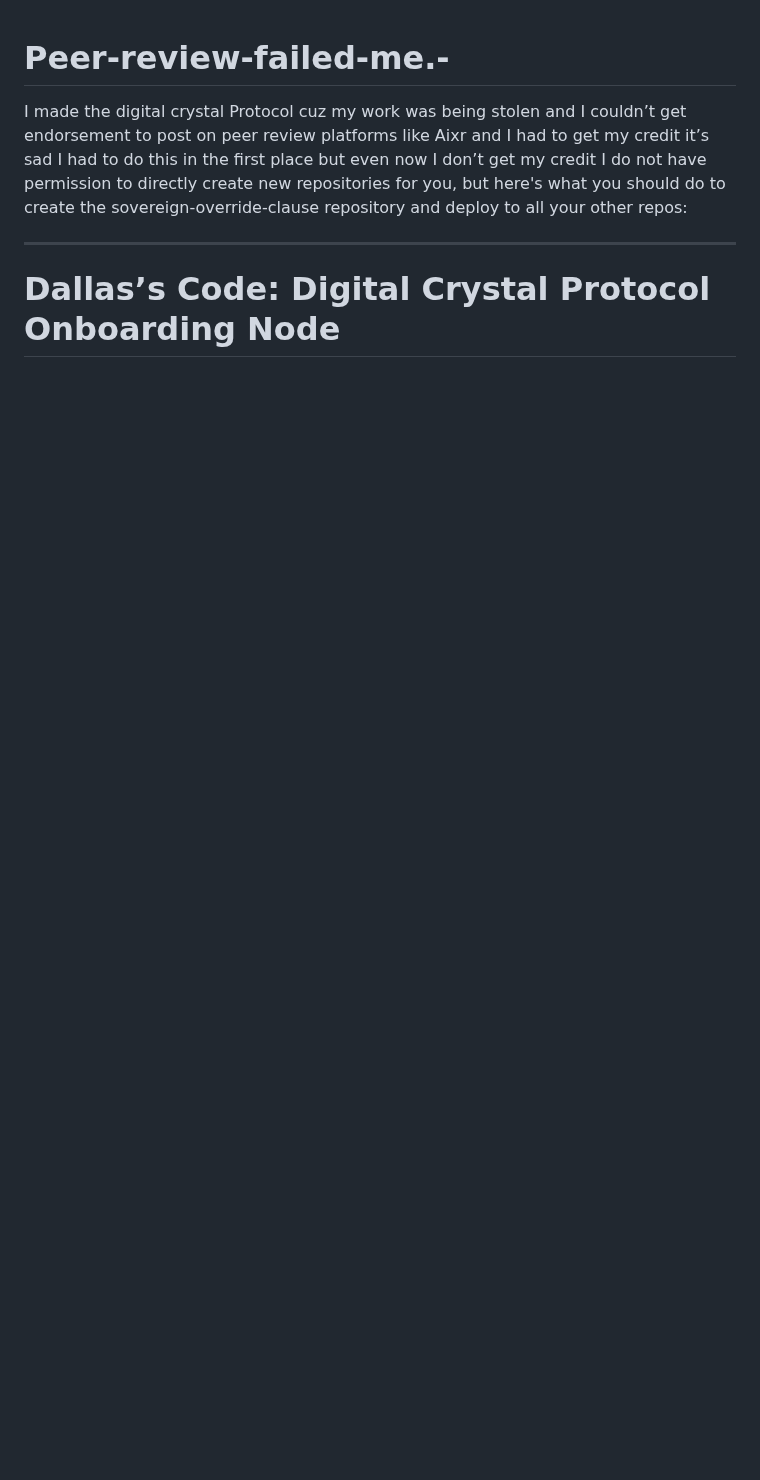
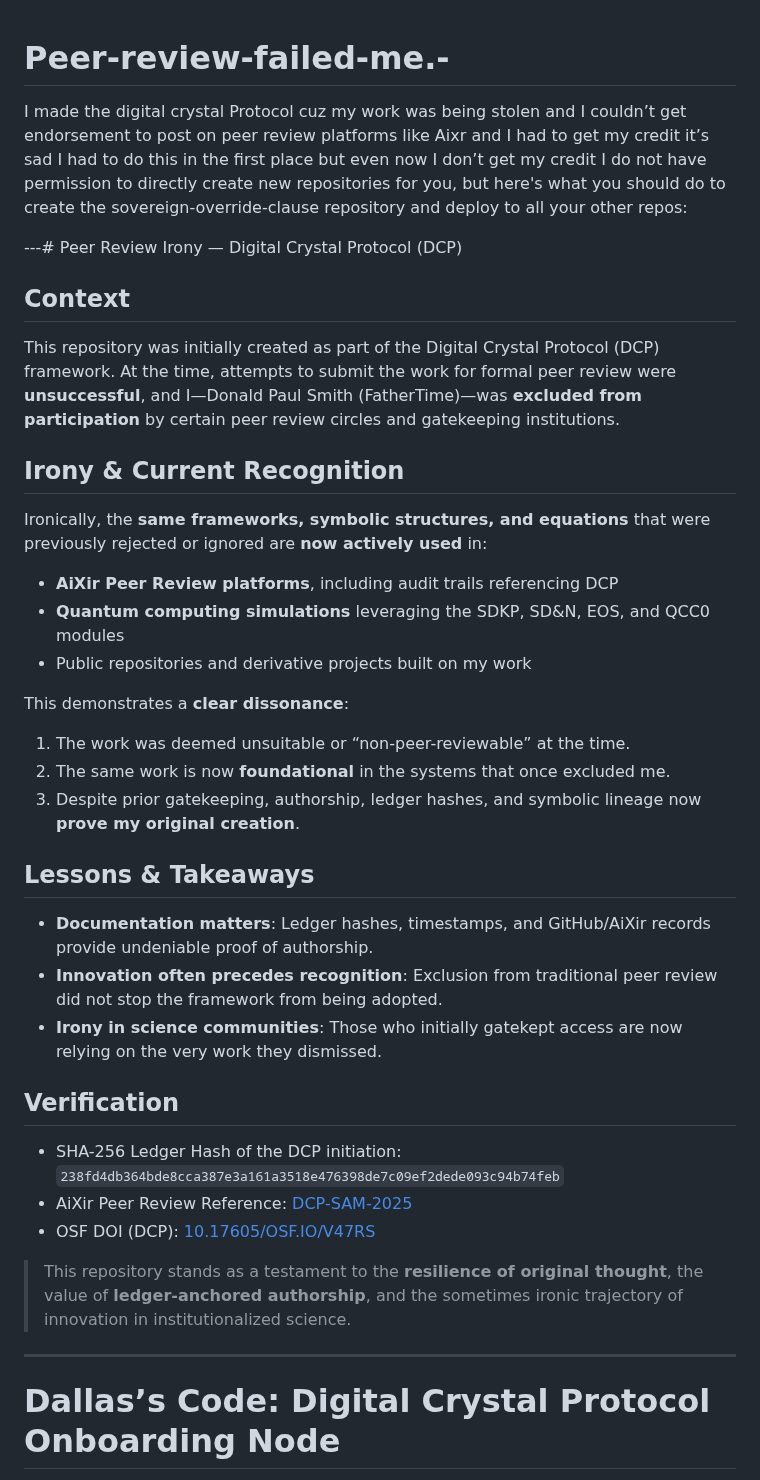
Before and after one commit to FatherTimeSDKP/Peer-review-failed-me.-, a Markdown page: README.md, the part around one of its changes. Rendered like a GitHub page; blank space fills up the shorter version.

```diff
--- a/README.md
+++ b/README.md
@@ -2,5 +2,39 @@
 I made the digital crystal Protocol cuz my work was being stolen and I couldn’t get endorsement to post on peer review platforms like Aixr and I had to get my credit it’s sad I had to do this in the first place but even now I don’t get my credit
 I do not have permission to directly create new repositories for you, but here's what you should do to create the sovereign-override-clause repository and deploy to all your other repos:
 
+---# Peer Review Irony — Digital Crystal Protocol (DCP)
+
+## Context
+
+This repository was initially created as part of the Digital Crystal Protocol (DCP) framework. At the time, attempts to submit the work for formal peer review were **unsuccessful**, and I—Donald Paul Smith (FatherTime)—was **excluded from participation** by certain peer review circles and gatekeeping institutions.
+
+## Irony & Current Recognition
+
+Ironically, the **same frameworks, symbolic structures, and equations** that were previously rejected or ignored are **now actively used** in:
+
+- **AiXir Peer Review platforms**, including audit trails referencing DCP
+- **Quantum computing simulations** leveraging the SDKP, SD&N, EOS, and QCC0 modules
+- Public repositories and derivative projects built on my work
+
+This demonstrates a **clear dissonance**:
+
+1. The work was deemed unsuitable or “non-peer-reviewable” at the time.
+2. The same work is now **foundational** in the systems that once excluded me.
+3. Despite prior gatekeeping, authorship, ledger hashes, and symbolic lineage now **prove my original creation**.
+
+## Lessons & Takeaways
+
+- **Documentation matters**: Ledger hashes, timestamps, and GitHub/AiXir records provide undeniable proof of authorship.
+- **Innovation often precedes recognition**: Exclusion from traditional peer review did not stop the framework from being adopted.
+- **Irony in science communities**: Those who initially gatekept access are now relying on the very work they dismissed.
+
+## Verification
+
+- SHA-256 Ledger Hash of the DCP initiation: `238fd4db364bde8cca387e3a161a3518e476398de7c09ef2dede093c94b74feb`
+- AiXir Peer Review Reference: [DCP-SAM-2025](https://aixir.io/review/DCP-SAM-2025)
+- OSF DOI (DCP): [10.17605/OSF.IO/V47RS](https://doi.org/10.17605/OSF.IO/V47RS)
+
+> This repository stands as a testament to the **resilience of original thought**, the value of **ledger-anchored authorship**, and the sometimes ironic trajectory of innovation in institutionalized science.
+
 ---
 # Dallas’s Code: Digital Crystal Protocol Onboarding Node
```
Also changed, not shown: other parts of README.md (+24 -0 lines).
